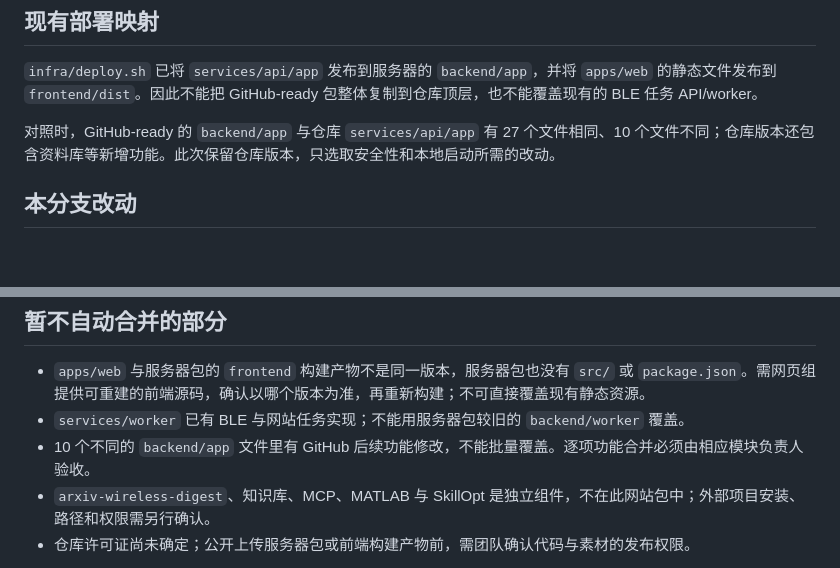
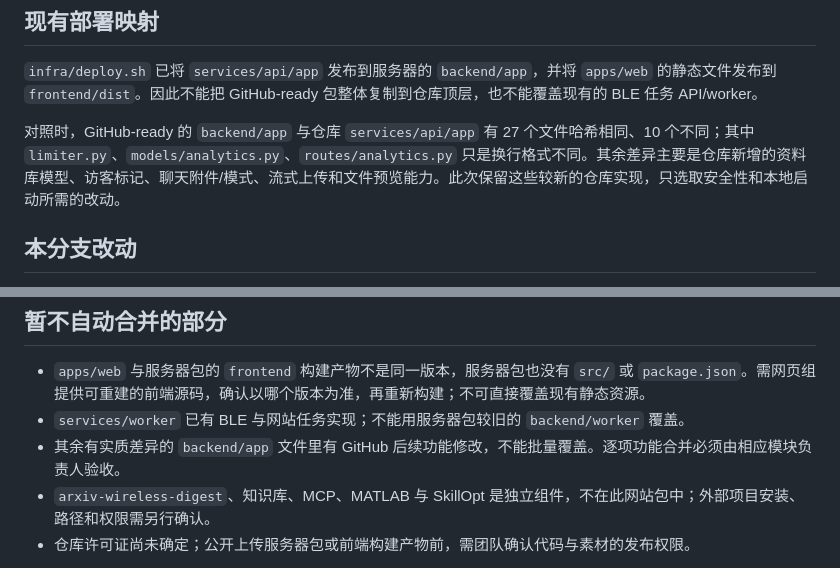
Before and after one commit to X-shm/WirelessAgent, a Markdown page: docs/site-merge-20261024.md, 2 parts joined by grey strips. Rendered like a GitHub page; blank space fills up the shorter version.

Commit message:
docs: classify website differences against main

```diff
--- a/docs/site-merge-20261024.md
+++ b/docs/site-merge-20261024.md
@@ -6,7 +6,7 @@
 
 `infra/deploy.sh` 已将 `services/api/app` 发布到服务器的 `backend/app`，并将 `apps/web` 的静态文件发布到 `frontend/dist`。因此不能把 GitHub-ready 包整体复制到仓库顶层，也不能覆盖现有的 BLE 任务 API/worker。
 
-对照时，GitHub-ready 的 `backend/app` 与仓库 `services/api/app` 有 27 个文件相同、10 个文件不同；仓库版本还包含资料库等新增功能。此次保留仓库版本，只选取安全性和本地启动所需的改动。
+对照时，GitHub-ready 的 `backend/app` 与仓库 `services/api/app` 有 27 个文件哈希相同、10 个不同；其中 `limiter.py`、`models/analytics.py`、`routes/analytics.py` 只是换行格式不同。其余差异主要是仓库新增的资料库模型、访客标记、聊天附件/模式、流式上传和文件预览能力。此次保留这些较新的仓库实现，只选取安全性和本地启动所需的改动。
 
 ## 本分支改动
 
@@ -27,7 +27,7 @@
 
 - `apps/web` 与服务器包的 `frontend` 构建产物不是同一版本，服务器包也没有 `src/` 或 `package.json`。需网页组提供可重建的前端源码，确认以哪个版本为准，再重新构建；不可直接覆盖现有静态资源。
 - `services/worker` 已有 BLE 与网站任务实现；不能用服务器包较旧的 `backend/worker` 覆盖。
-- 10 个不同的 `backend/app` 文件里有 GitHub 后续功能修改，不能批量覆盖。逐项功能合并必须由相应模块负责人验收。
+- 其余有实质差异的 `backend/app` 文件里有 GitHub 后续功能修改，不能批量覆盖。逐项功能合并必须由相应模块负责人验收。
 - `arxiv-wireless-digest`、知识库、MCP、MATLAB 与 SkillOpt 是独立组件，不在此网站包中；外部项目安装、路径和权限需另行确认。
 - 仓库许可证尚未确定；公开上传服务器包或前端构建产物前，需团队确认代码与素材的发布权限。
 
```
